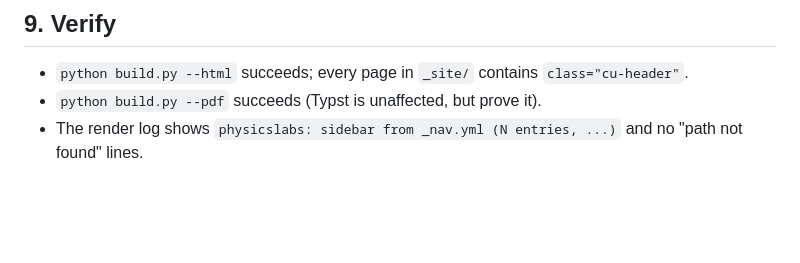
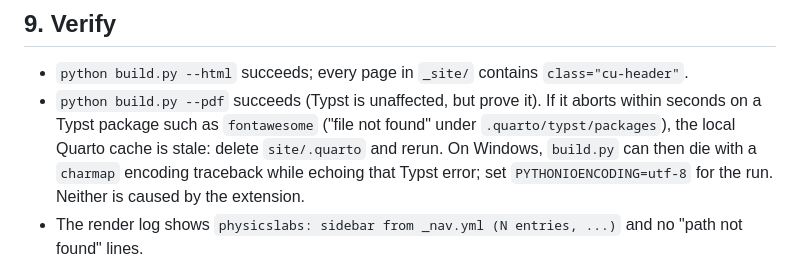
Before and after one commit to UCBoulder/PHYS-Quarto-Extension, a Markdown page: docs/adopting-a-course-site.md, the part around the change. Rendered like a GitHub page; blank space fills up the shorter version.

Commit message:
Runbook: stale Typst cache and Windows console encoding during the PDF check
Learned migrating PHYS-2150: a stale .quarto Typst package cache aborts the
PDF build within seconds on fontawesome, and build.py can then die with a
charmap traceback while echoing that error on Windows. Neither involves the
extension; the fix is deleting site/.quarto and running with
PYTHONIOENCODING=utf-8.

```diff
--- a/docs/adopting-a-course-site.md
+++ b/docs/adopting-a-course-site.md
@@ -144,7 +144,12 @@ the repository has no such shortcodes.
 
 - `python build.py --html` succeeds; every page in `_site/` contains
   `class="cu-header"`.
-- `python build.py --pdf` succeeds (Typst is unaffected, but prove it).
+- `python build.py --pdf` succeeds (Typst is unaffected, but prove it). If it
+  aborts within seconds on a Typst package such as `fontawesome` ("file not
+  found" under `.quarto/typst/packages`), the local Quarto cache is stale:
+  delete `site/.quarto` and rerun. On Windows, `build.py` can then die with a
+  `charmap` encoding traceback while echoing that Typst error; set
+  `PYTHONIOENCODING=utf-8` for the run. Neither is caused by the extension.
 - The render log shows `physicslabs: sidebar from _nav.yml (N entries, ...)`
   and no "path not found" lines.
 - `quarto preview`: follow sidebar links (the page must change), toggle dark
```
